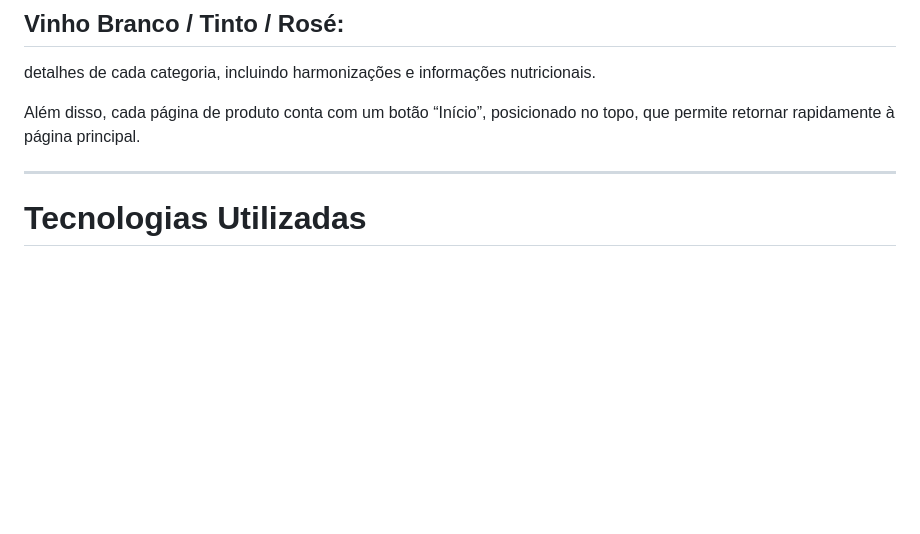
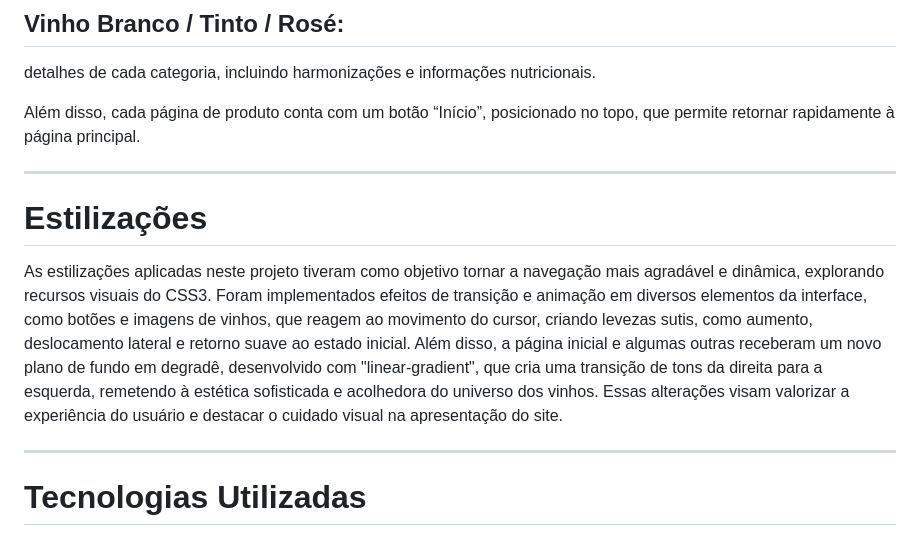
Before and after one commit to CP-2-Front-end/Vinharia-Agnello---CP2-Front-end, a Markdown page: README.md, the part around the change. Drawn GitHub-style; blank space fills up the shorter version.

Commit message:
Adicionando estilizações novas ao README

```diff
--- a/README.md
+++ b/README.md
@@ -32,6 +32,13 @@ página inicial com apresentação e destaques dos vinhos.
  detalhes de cada categoria, incluindo harmonizações e informações nutricionais.
 
 Além disso, cada página de produto conta com um botão “Início”, posicionado no topo, que permite retornar rapidamente à página principal.
+
+---
+
+# Estilizações
+
+As estilizações aplicadas neste projeto tiveram como objetivo tornar a navegação mais agradável e dinâmica, explorando recursos visuais do CSS3. Foram implementados efeitos de transição e animação em diversos elementos da interface, como botões e imagens de vinhos, que reagem ao movimento do cursor, criando levezas sutis, como aumento, deslocamento lateral e retorno suave ao estado inicial.
+Além disso, a página inicial e algumas outras receberam um novo plano de fundo em degradê, desenvolvido com "linear-gradient", que cria uma transição de tons da direita para a esquerda, remetendo à estética sofisticada e acolhedora do universo dos vinhos. Essas alterações visam valorizar a experiência do usuário e destacar o cuidado visual na apresentação do site.
 
 ---
 
```
